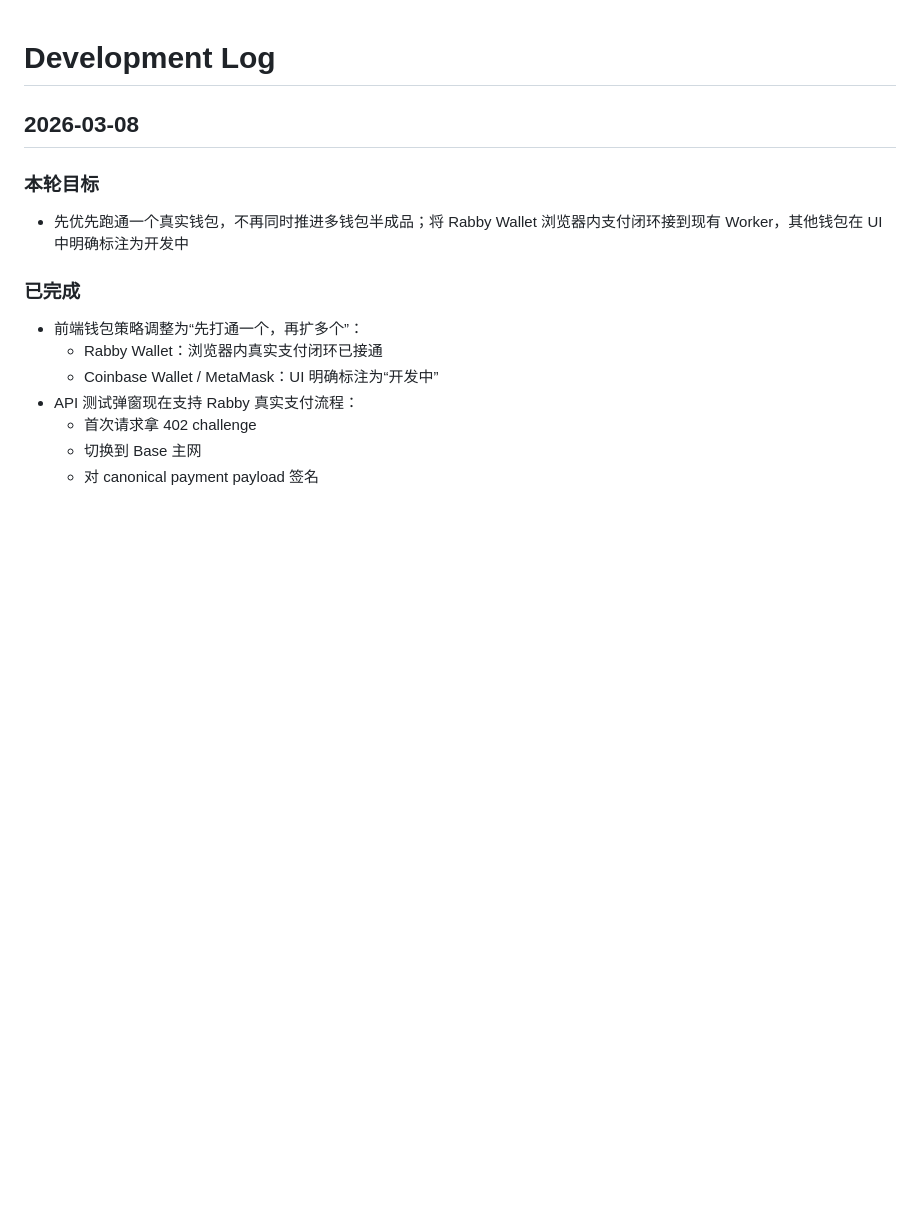
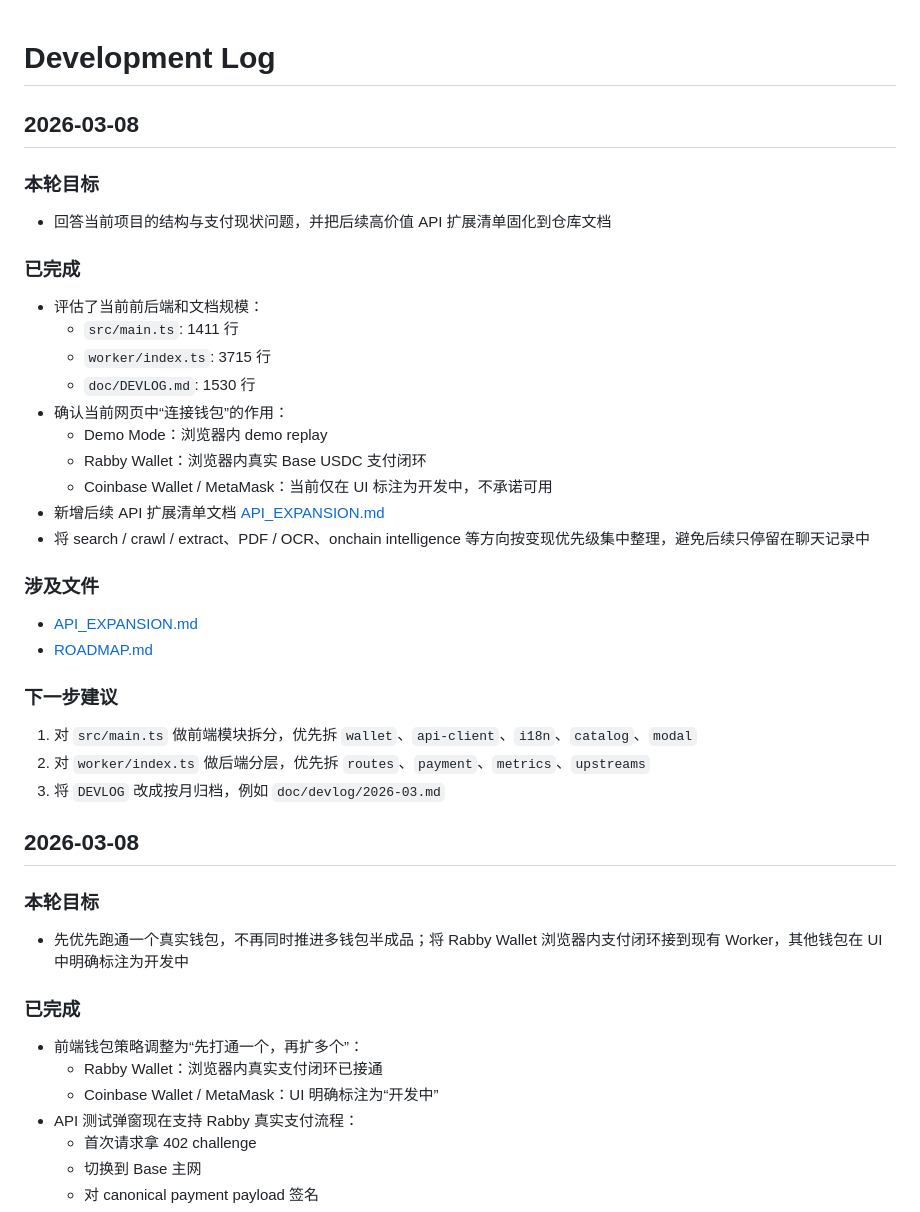
Before and after one commit to sanuei/api402, a Markdown page: doc/DEVLOG.md, the part around the change. Rendered like a GitHub page; blank space fills up the shorter version.

Commit message:
docs: add api expansion backlog

```diff
--- a/doc/DEVLOG.md
+++ b/doc/DEVLOG.md
@@ -1,4 +1,34 @@
 # Development Log
+
+## 2026-03-08
+
+### 本轮目标
+
+- 回答当前项目的结构与支付现状问题，并把后续高价值 API 扩展清单固化到仓库文档
+
+### 已完成
+
+- 评估了当前前后端和文档规模：
+  - `src/main.ts`: 1411 行
+  - `worker/index.ts`: 3715 行
+  - `doc/DEVLOG.md`: 1530 行
+- 确认当前网页中“连接钱包”的作用：
+  - Demo Mode：浏览器内 demo replay
+  - Rabby Wallet：浏览器内真实 Base USDC 支付闭环
+  - Coinbase Wallet / MetaMask：当前仅在 UI 标注为开发中，不承诺可用
+- 新增后续 API 扩展清单文档 [API_EXPANSION.md](/Users/yangshangwei/Desktop/网页项目/api402/doc/API_EXPANSION.md)
+- 将 search / crawl / extract、PDF / OCR、onchain intelligence 等方向按变现优先级集中整理，避免后续只停留在聊天记录中
+
+### 涉及文件
+
+- [API_EXPANSION.md](/Users/yangshangwei/Desktop/网页项目/api402/doc/API_EXPANSION.md)
+- [ROADMAP.md](/Users/yangshangwei/Desktop/网页项目/api402/doc/ROADMAP.md)
+
+### 下一步建议
+
+1. 对 `src/main.ts` 做前端模块拆分，优先拆 `wallet`、`api-client`、`i18n`、`catalog`、`modal`
+2. 对 `worker/index.ts` 做后端分层，优先拆 `routes`、`payment`、`metrics`、`upstreams`
+3. 将 `DEVLOG` 改成按月归档，例如 `doc/devlog/2026-03.md`
 
 ## 2026-03-08
 
```
Also changed, not shown: doc/API_EXPANSION.md (added, +112 -0 lines), doc/ROADMAP.md (+1 -0 lines).
